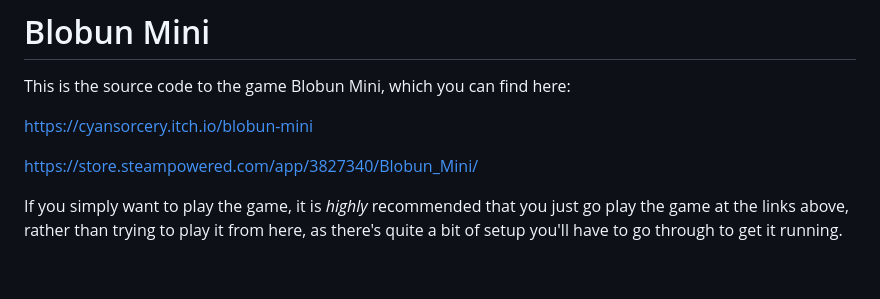
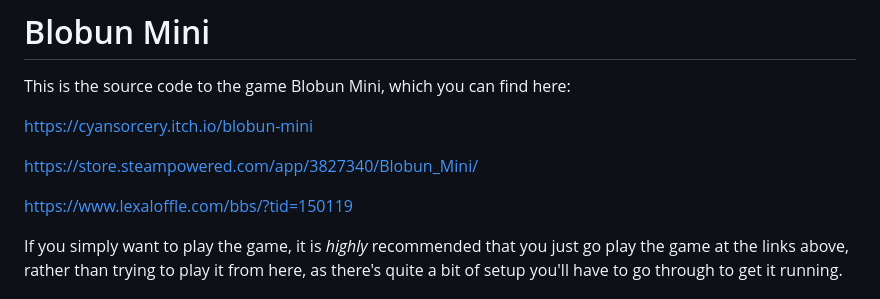
Before and after one commit to CyanSorcery/blobun_mini, a Markdown page: README.md, the part around the change. Drawn GitHub-style; blank space fills up the shorter version.

```diff
--- a/README.md
+++ b/README.md
@@ -4,6 +4,8 @@ This is the source code to the game Blobun Mini, which you can find here:
 https://cyansorcery.itch.io/blobun-mini
 
 https://store.steampowered.com/app/3827340/Blobun_Mini/
+
+https://www.lexaloffle.com/bbs/?tid=150119
 
 If you simply want to play the game, it is *highly* recommended that you just go play the game at the links above, rather than trying to play it from here, as there's quite a bit of setup you'll have to go through to get it running.
 
```
